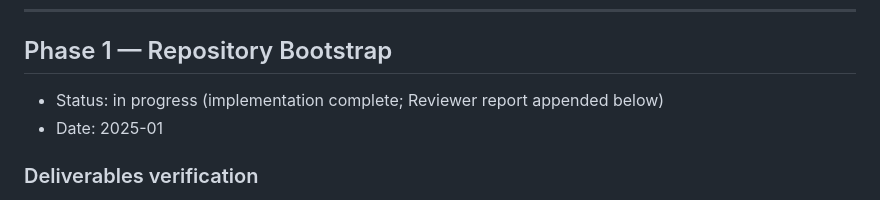
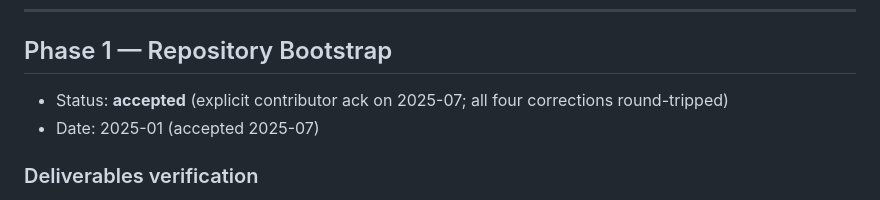
Before and after one commit to PushkarPrabhath27/Ai-Browser-Agent, a Markdown page: docs/decisions/engineering-log.md, the part around the change. Drawn GitHub-style.

```diff
--- a/docs/decisions/engineering-log.md
+++ b/docs/decisions/engineering-log.md
@@ -10,8 +10,8 @@ This file is _not_ the session-spanning continuity log (see `.hermes/PROGRESS.md
 
 ## Phase 1 — Repository Bootstrap
 
-- Status: in progress (implementation complete; Reviewer report appended below)
-- Date: 2025-01
+- Status: **accepted** (explicit contributor ack on 2025-07; all four corrections round-tripped)
+- Date: 2025-01 (accepted 2025-07)
 
 ### Deliverables verification
 
```
Also changed, not shown: .hermes/PROGRESS.md (+31 -0 lines), docs/decisions/backlog-out-of-scope.md (+13 -0 lines).
